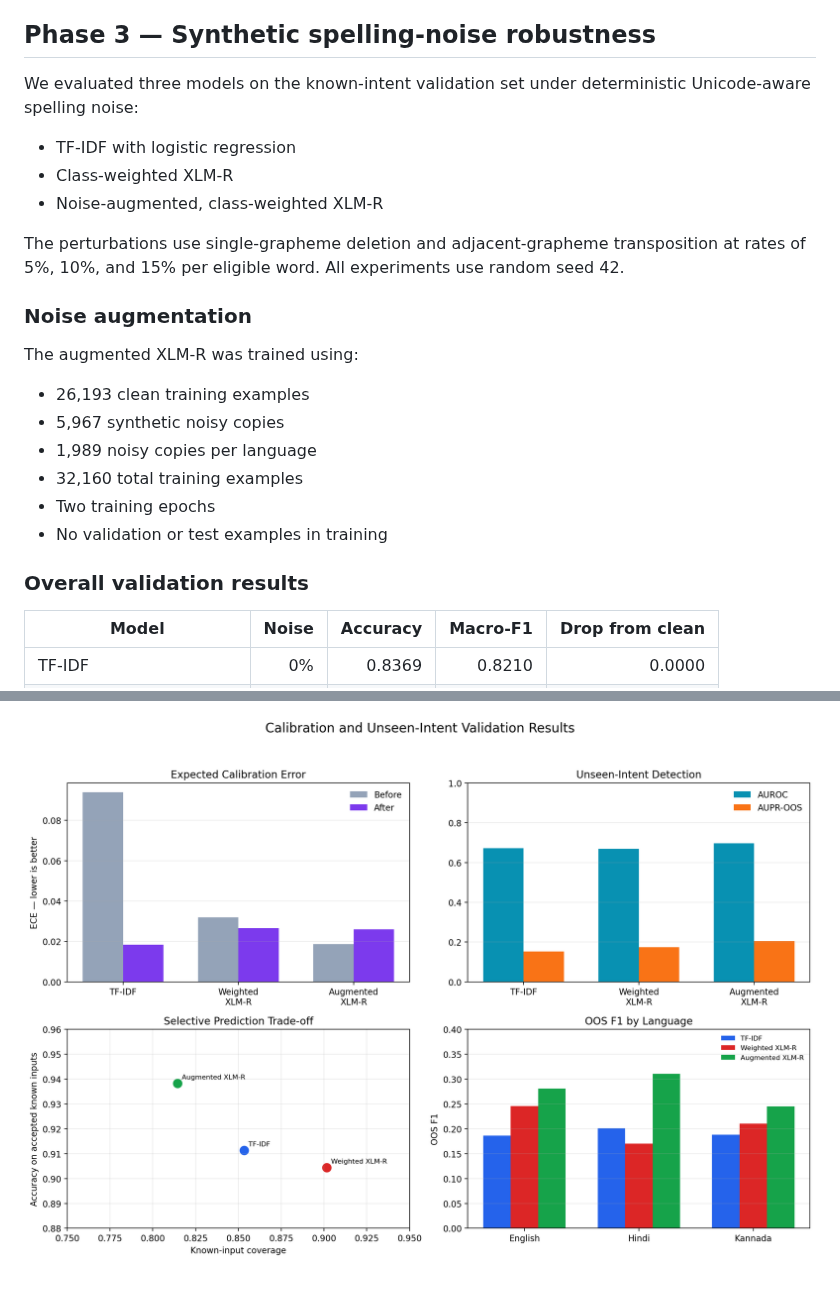
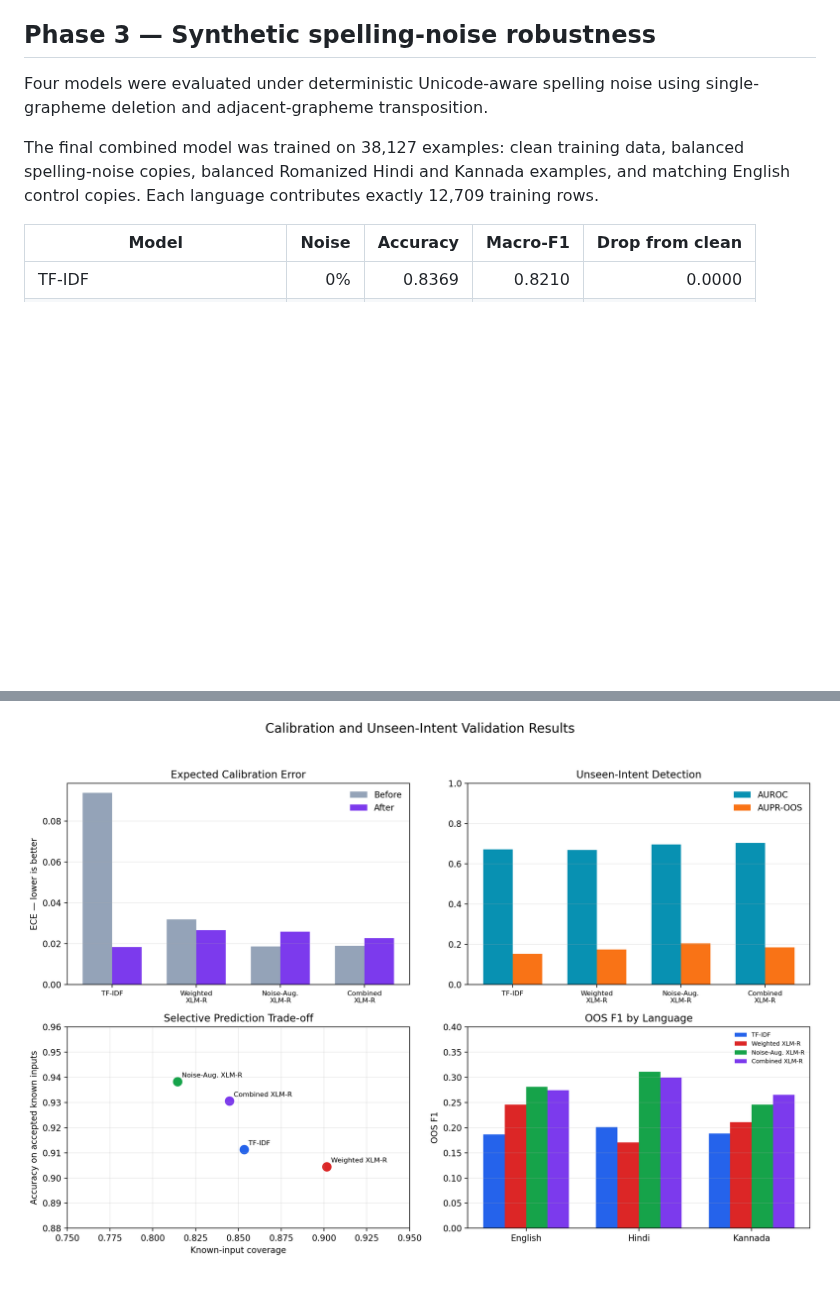
Before and after one commit to sharath7-dev/robust-multilingual-intent-classification, a Markdown page: README.md, 2 parts joined by grey strips. GitHub-like rendering; pictures changed too: results/figures/oos_calibration_summary.png; blank space fills up the shorter version.

```diff
--- a/README.md
+++ b/README.md
@@ -89,26 +89,9 @@ Only verified experimental results are reported.
 <!-- SPELLING_NOISE_RESULTS_START -->
 ## Phase 3 — Synthetic spelling-noise robustness
 
-We evaluated three models on the known-intent validation set under deterministic Unicode-aware spelling noise:
+Four models were evaluated under deterministic Unicode-aware spelling noise using single-grapheme deletion and adjacent-grapheme transposition.
 
-- TF-IDF with logistic regression
-- Class-weighted XLM-R
-- Noise-augmented, class-weighted XLM-R
-
-The perturbations use single-grapheme deletion and adjacent-grapheme transposition at rates of 5%, 10%, and 15% per eligible word. All experiments use random seed 42.
-
-### Noise augmentation
-
-The augmented XLM-R was trained using:
-
-- 26,193 clean training examples
-- 5,967 synthetic noisy copies
-- 1,989 noisy copies per language
-- 32,160 total training examples
-- Two training epochs
-- No validation or test examples in training
-
-### Overall validation results
+The final combined model was trained on 38,127 examples: clean training data, balanced spelling-noise copies, balanced Romanized Hindi and Kannada examples, and matching English control copies. Each language contributes exactly 12,709 training rows.
 
 | Model | Noise | Accuracy | Macro-F1 | Drop from clean |
 |---|---:|---:|---:|---:|
```
Also changed, not shown: other parts of README.md (+17 -18 lines), results/figures/spelling_noise_robustness.png, results/figures/transliteration_robustness.png, 5 other files.
